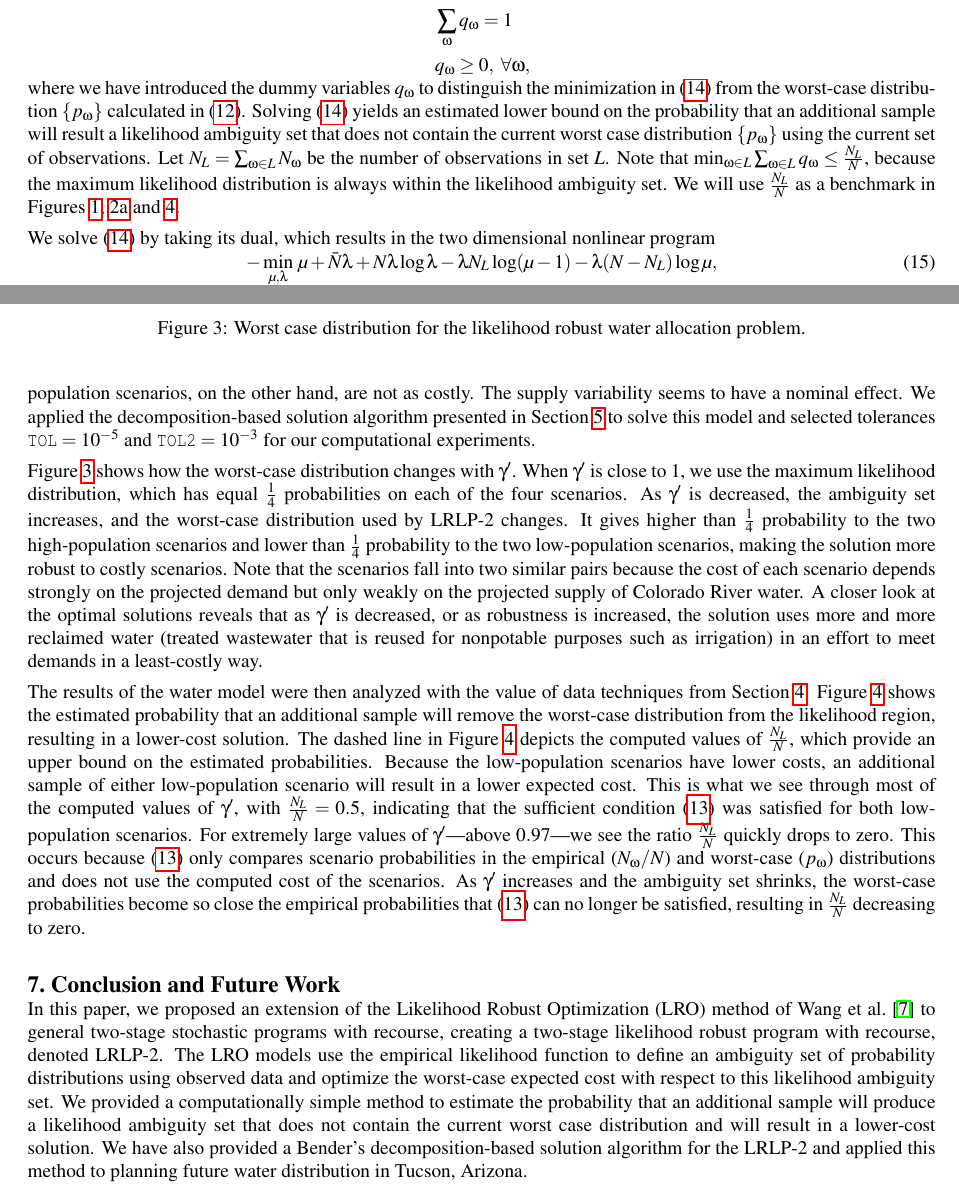
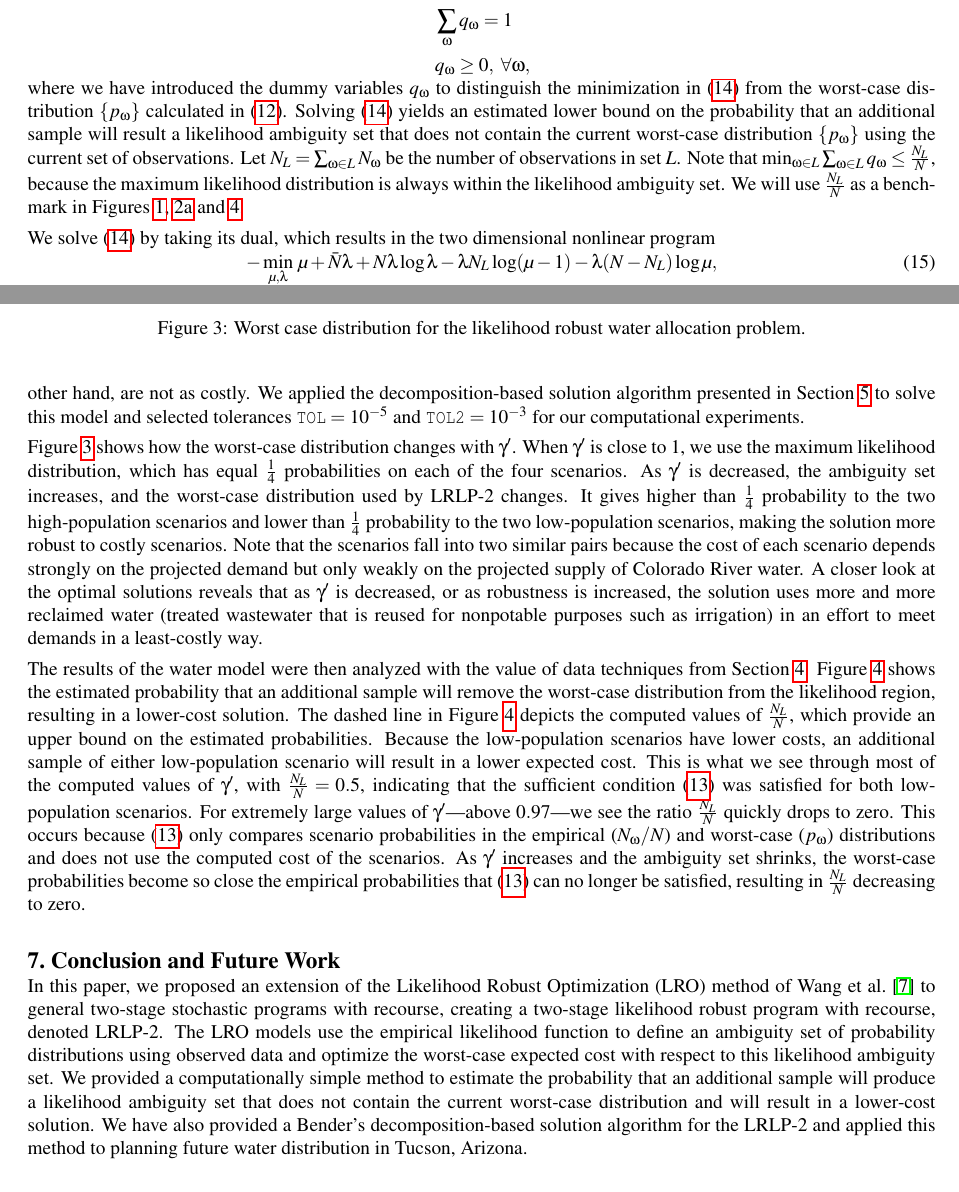
Before and after one commit to 472704609/lrlp_paper, a LaTeX document (love_lro.tex): two parts of pages 5 and 9 of 10, joined at a grey line, cut so that both start at the same text. Compiled offline with pdfLaTeX.

Commit message:
Minor gramatical changes.

```diff
--- a/love_lro.tex
+++ b/love_lro.tex
@@ -311,7 +311,7 @@ We can estimate a lower bound on the probability of sampling a scenario in $L$ b
 	& q_\omega \geq 0, \ \forall \omega, \nonumber
 \end{align}
 where we have introduced the dummy variables $q_\omega$ to distinguish the minimization in (\ref{eq:lb_probability}) from the worst-case distribution $\{p_\omega\}$ calculated in (\ref{eq:kkt}).
-Solving (\ref{eq:lb_probability}) yields an estimated lower bound on the probability that an additional sample will result a likelihood ambiguity set that does not contain the current worst case distribution $\{p_\omega\}$ using the current set of observations.
+Solving (\ref{eq:lb_probability}) yields an estimated lower bound on the probability that an additional sample will result a likelihood ambiguity set that does not contain the current worst-case distribution $\{p_\omega\}$ using the current set of observations.
 Let $N_L = \sum_{\omega \in L} N_\omega$ be the number of observations in set $L$. Note that $\min_{\omega \in L} \sum_{\omega \in L} q_\omega \leq \frac{N_L}{N}$, because the maximum likelihood distribution is always within the likelihood ambiguity set. We will use $\frac{N_L}{N}$ as a benchmark in Figures~\ref{fig:prob_cost_decrease_nd_n}, \ref{fig:prob_cost_decrease_gp} and \ref{fig:water_prob_decrease}.
 
 We solve (\ref{eq:lb_probability}) by taking its dual, which results in the two dimensional nonlinear program
@@ -471,7 +471,7 @@ There are a total of 4 scenarios considered in this test instance: (i) high popu
 Each scenario is assumed to have five observations.
 The high population scenarios are more costly as the system needs to meet demand or pay for unmet demand.
 The low population scenarios, on the other hand, are not as costly.
-The supply variability seems to have a nominal effect.
+% The supply variability seems to have a nominal effect.
 We applied the decomposition-based solution algorithm presented in Section \ref{sec:soln_algorithm} to solve this model and selected tolerances $\texttt{TOL} = 10^{-5}$ and $\texttt{TOL2} = 10^{-3}$ for our computational experiments.
 
 Figure \ref{fig:worst_case} shows how the worst-case distribution changes with $\gamma'$.
@@ -512,7 +512,7 @@ As $\gamma'$ increases and the ambiguity set shrinks, the worst-case probabiliti
 
 In this paper, we proposed an extension of the Likelihood Robust Optimization (LRO) method of Wang et al.\ \cite{wang2010likelihood} to general two-stage stochastic programs with recourse, creating a two-stage likelihood robust program with recourse, denoted LRLP-2.
 The LRO models use the empirical likelihood function to define an ambiguity set of probability distributions using observed data and optimize the worst-case expected cost with respect to this likelihood ambiguity set.
-We provided a computationally simple method to estimate the probability that an additional sample will produce a likelihood ambiguity set that does not contain the current worst case distribution and will result in a lower-cost solution.
+We provided a computationally simple method to estimate the probability that an additional sample will produce a likelihood ambiguity set that does not contain the current worst-case distribution and will result in a lower-cost solution.
 We have also provided a Bender's decomposition-based solution algorithm for the LRLP-2 and applied this method to planning future water distribution in Tucson, Arizona.
 
 Our future work includes the following. We plan to augment the existing model first with a richer set of second-stage scenarios.
```
